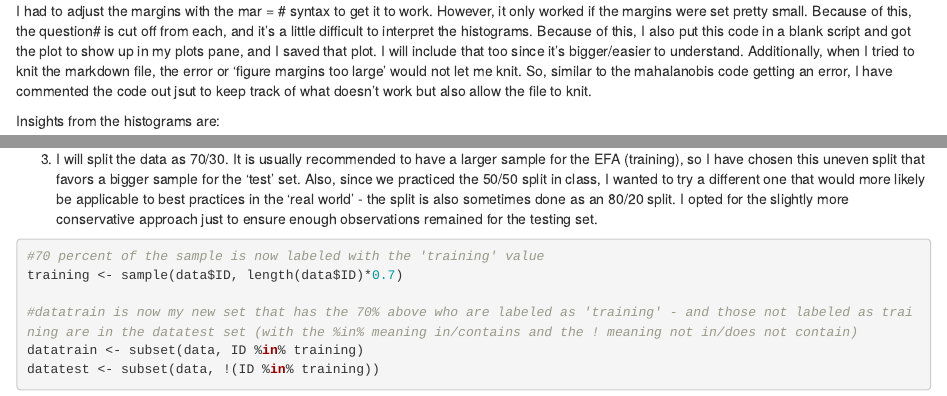
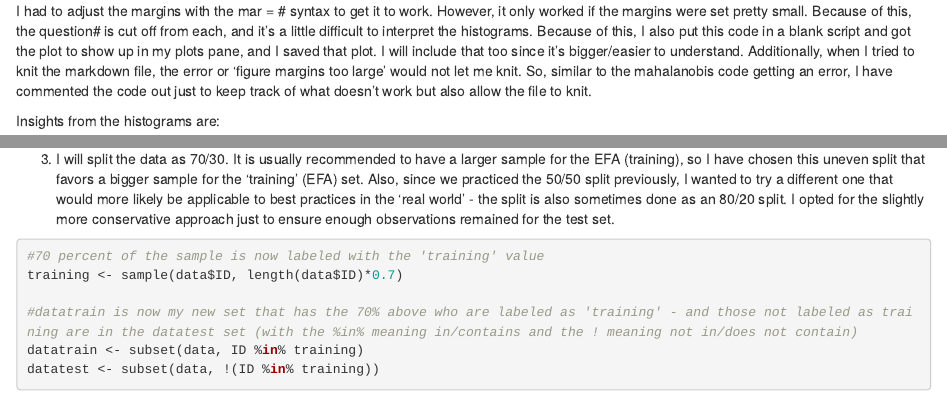
Before and after one commit to charlottesdataweb/some-pig, an R Markdown document (AAHW1.Rmd): the page in a window 1100 px wide, from 10190 px down, and a second part further down, joined at a grey line. Rendered offline with R 4.5, knitr and Pandoc, with nearby package versions; some code elsewhere in the file could not run offline.

Commit message:
Fixing typos!

````diff
--- a/AAHW1.Rmd
+++ b/AAHW1.Rmd
@@ -337,7 +337,7 @@ Now I will try the code that will show all the histograms in one plot to see if
 # hist(data$Question_23, breaks = 5)
 ```
 
-I had to adjust the margins with the mar = # syntax to get it to work. However, it only worked if the margins were set pretty small. Because of this, the question# is cut off from each, and it's a little difficult to interpret the histograms. Because of this, I also put this code in a blank script and got the plot to show up in my plots pane, and I saved that plot. I will include that too since it's bigger/easier to understand. Additionally, when I tried to knit the markdown file, the error or 'figure margins too large' would not let me knit. So, similar to the mahalanobis code getting an error, I have commented the code out jsut to keep track of what doesn't work but also allow the file to knit.
+I had to adjust the margins with the mar = # syntax to get it to work. However, it only worked if the margins were set pretty small. Because of this, the question# is cut off from each, and it's a little difficult to interpret the histograms. Because of this, I also put this code in a blank script and got the plot to show up in my plots pane, and I saved that plot. I will include that too since it's bigger/easier to understand. Additionally, when I tried to knit the markdown file, the error or 'figure margins too large' would not let me knit. So, similar to the mahalanobis code getting an error, I have commented the code out just to keep track of what doesn't work but also allow the file to knit.
 
 Insights from the histograms are:
 
@@ -373,7 +373,7 @@ colnames(data)
 
 Now, I can split my data.
 
-3. I will split the data as 70/30. It is usually recommended to have a larger sample for the EFA (training), so I have chosen this uneven split that favors a bigger sample for the 'test' set. Also, since we practiced the 50/50 split in class, I wanted to try a different one that would more likely be applicable to best practices in the 'real world' - the split is also sometimes done as an 80/20 split. I opted for the slightly more conservative approach just to ensure enough observations remained for the testing set.
+3. I will split the data as 70/30. It is usually recommended to have a larger sample for the EFA (training), so I have chosen this uneven split that favors a bigger sample for the 'training' (EFA) set. Also, since we practiced the 50/50 split previously, I wanted to try a different one that would more likely be applicable to best practices in the 'real world' - the split is also sometimes done as an 80/20 split. I opted for the slightly more conservative approach just to ensure enough observations remained for the test set.
 ```{r}
 #70 percent of the sample is now labeled with the 'training' value
 training <- sample(data$ID, length(data$ID)*0.7)
````
Also changed, not shown: 3 other files.
